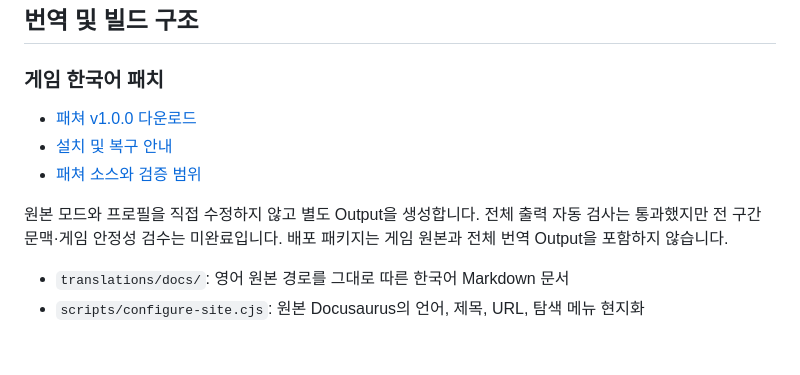
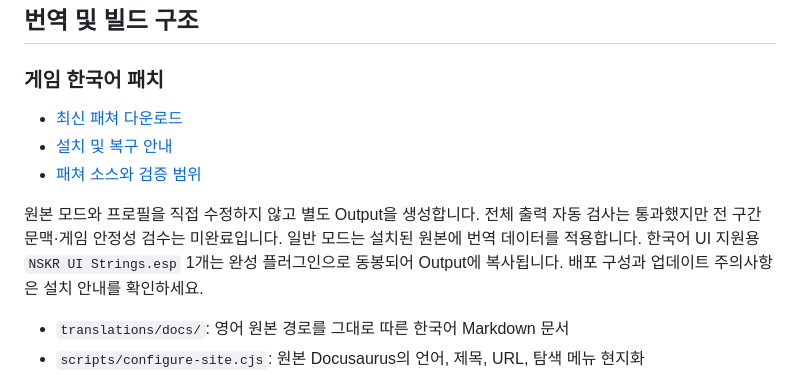
Before and after one commit to munument1/-KR-Nuclear-Sunset, a Markdown page: README.md, the part around the change. GitHub-like rendering; blank space fills up the shorter version.

```diff
--- a/README.md
+++ b/README.md
@@ -12,11 +12,11 @@
 
 ### 게임 한국어 패치
 
-- [패쳐 v1.0.0 다운로드](https://github.com/munument1/-KR-Nuclear-Sunset/releases/tag/v1.0.0)
+- [최신 패쳐 다운로드](https://github.com/munument1/-KR-Nuclear-Sunset/releases/latest)
 - [설치 및 복구 안내](https://munument1.github.io/-KR-Nuclear-Sunset/docs/main/korean-patch)
 - [패쳐 소스와 검증 범위](patcher/README.md)
 
-원본 모드와 프로필을 직접 수정하지 않고 별도 Output을 생성합니다. 전체 출력 자동 검사는 통과했지만 전 구간 문맥·게임 안정성 검수는 미완료입니다. 배포 패키지는 게임 원본과 전체 번역 Output을 포함하지 않습니다.
+원본 모드와 프로필을 직접 수정하지 않고 별도 Output을 생성합니다. 전체 출력 자동 검사는 통과했지만 전 구간 문맥·게임 안정성 검수는 미완료입니다. 일반 모드는 설치된 원본에 번역 데이터를 적용합니다. 한국어 UI 지원용 `NSKR UI Strings.esp` 1개는 완성 플러그인으로 동봉되어 Output에 복사됩니다. 배포 구성과 업데이트 주의사항은 설치 안내를 확인하세요.
 
 - `translations/docs/`: 영어 원본 경로를 그대로 따른 한국어 Markdown 문서
 - `scripts/configure-site.cjs`: 원본 Docusaurus의 언어, 제목, URL, 탐색 메뉴 현지화
```
Also changed, not shown: patcher/README.md (+4 -4 lines), 1 other file.
